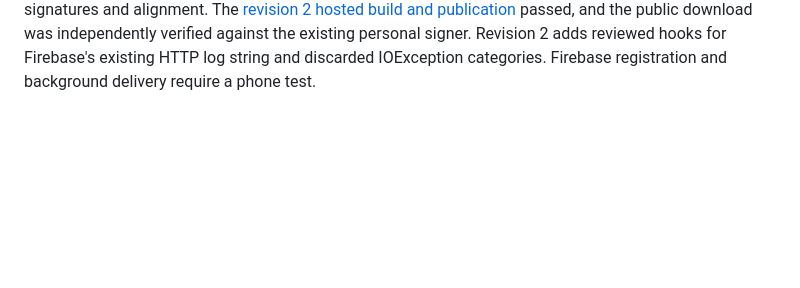
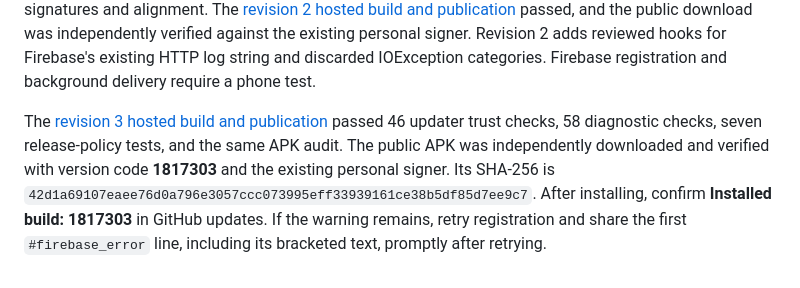
Before and after one commit to Scouting2391/telegram-x-custom, a Markdown page: README.md, the part around the change. Drawn GitHub-style; blank space fills up the shorter version.

Commit message:
Document verified revision 3 and installed-build confirmation

```diff
--- a/README.md
+++ b/README.md
@@ -82,3 +82,5 @@ python scripts/build_custom.py \
 Use a fresh build work directory. This is a patch of the official compiled APK plus new Java helper code, rather than a complete recompilation of Telegram X's native dependencies. This repository supplies the helper source and patching procedure. The build produces `dist/bytecode-changes.patch`; the release assets include upstream metadata and the verification report. The upstream full application source remains available at its release tag. GPL-3.0 licensing applies; see `LICENSE` and the upstream project for additional component notices.
 
 Local and hosted validation of revision 2 passed 46 updater trust checks, 45 diagnostic checks, and seven release-policy tests. The final APK audit checks all original classes, limits changed methods to the intended hooks, verifies resources and native libraries stayed byte-identical, and verifies Android v2/v3 signatures and alignment. The [revision 2 hosted build and publication](https://github.com/Scouting2391/telegram-x-custom/actions/runs/38515562992) passed, and the public download was independently verified against the existing personal signer. Revision 2 adds reviewed hooks for Firebase's existing HTTP log string and discarded IOException categories. Firebase registration and background delivery require a phone test.
+
+The [revision 3 hosted build and publication](https://github.com/Scouting2391/telegram-x-custom/actions/runs/38517518743) passed 46 updater trust checks, 58 diagnostic checks, seven release-policy tests, and the same APK audit. The public APK was independently downloaded and verified with version code **1817303** and the existing personal signer. Its SHA-256 is `42d1a69107eaee76d0a796e3057ccc073995eff33939161ce38b5df85d7ee9c7`. After installing, confirm **Installed build: 1817303** in GitHub updates. If the warning remains, retry registration and share the first `#firebase_error` line, including its bracketed text, promptly after retrying.
```
